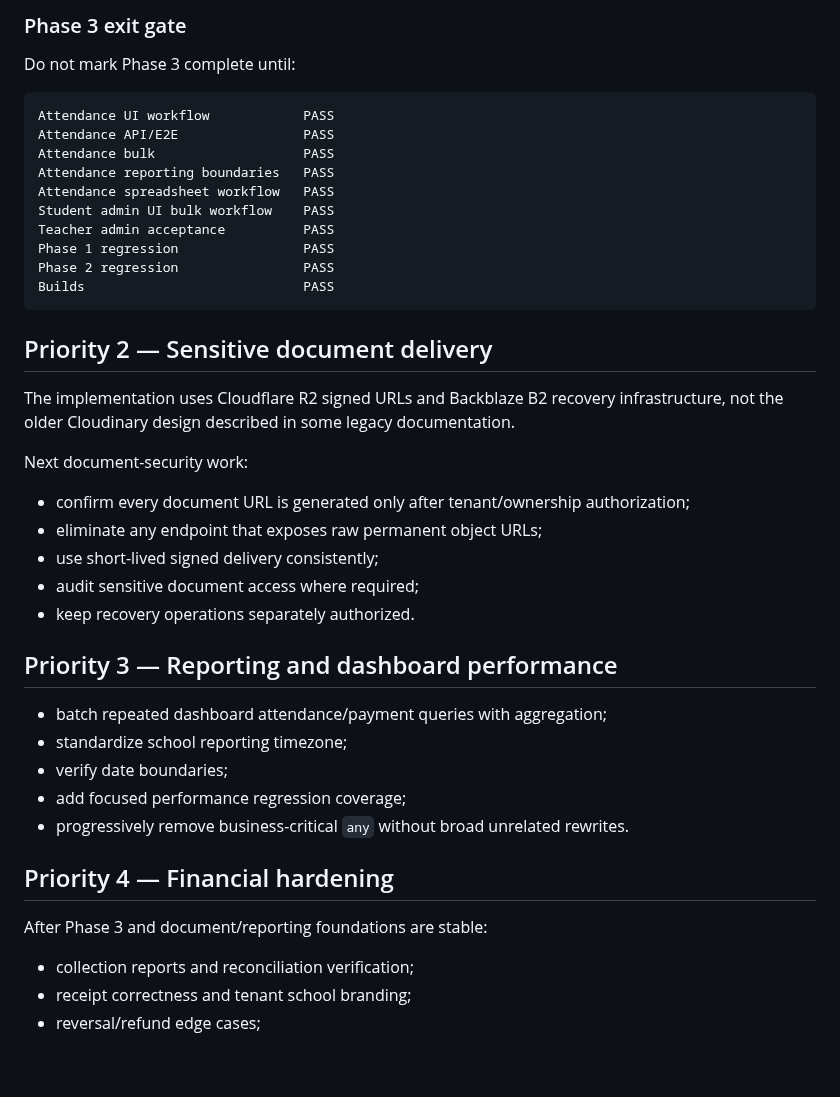
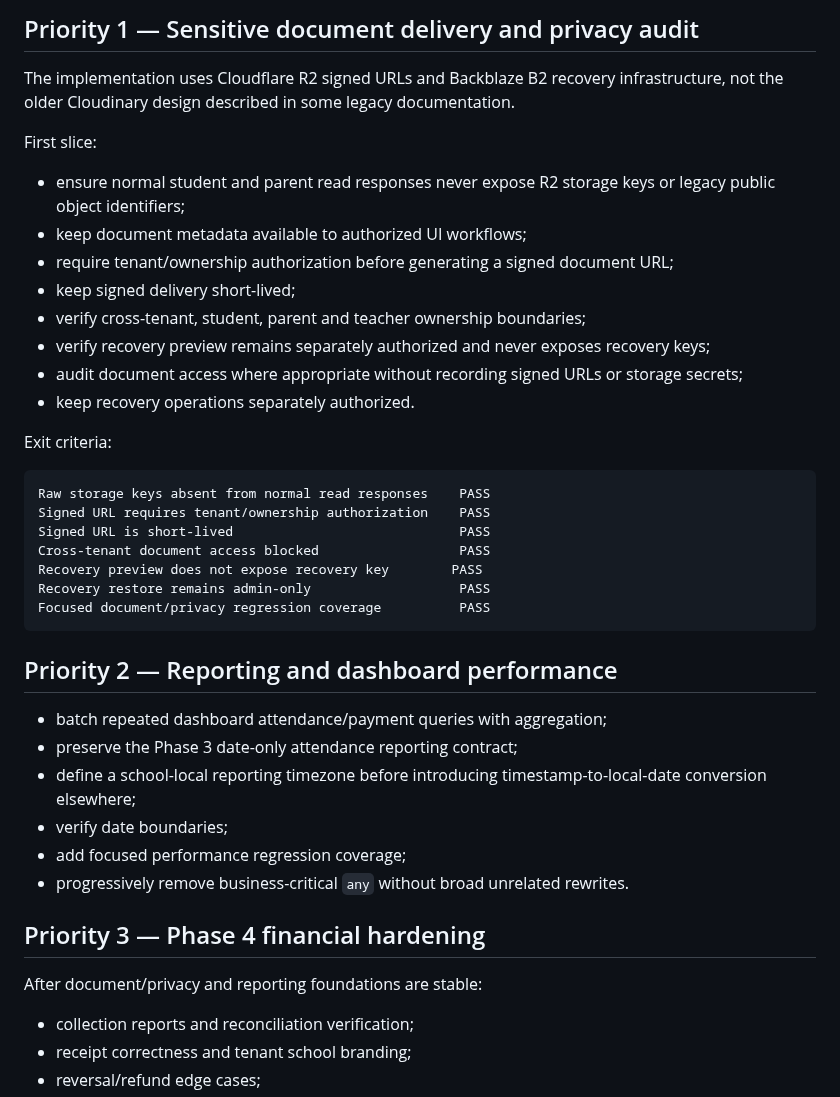
Before and after one commit to araj3539/school-erp, a Markdown page: docs/next-implementation-plan.md, the part around one of its changes. Rendered like a GitHub page; blank space fills up the shorter version.

Commit message:
docs(roadmap): advance plan beyond completed phase 3

````diff
--- a/docs/next-implementation-plan.md
+++ b/docs/next-implementation-plan.md
@@ -57,41 +24,41 @@ Before each production-affecting slice:
-### Phase 3 exit gate
-Do not mark Phase 3 complete until:
-
-```text
-Attendance UI workflow            PASS
-Attendance API/E2E                PASS
-Attendance bulk                   PASS
-Attendance reporting boundaries   PASS
-Attendance spreadsheet workflow   PASS
-Student admin UI bulk workflow    PASS
-Teacher admin acceptance          PASS
-Phase 1 regression                PASS
-Phase 2 regression                PASS
-Builds                            PASS
-```
-
-## Priority 2 — Sensitive document delivery
+## Priority 1 — Sensitive document delivery and privacy audit
 
 The implementation uses Cloudflare R2 signed URLs and Backblaze B2 recovery infrastructure, not the older Cloudinary design described in some legacy documentation.
 
-Next document-security work:
-- confirm every document URL is generated only after tenant/ownership authorization;
-- eliminate any endpoint that exposes raw permanent object URLs;
-- use short-lived signed delivery consistently;
-- audit sensitive document access where required;
+First slice:
+- ensure normal student and parent read responses never expose R2 storage keys or legacy public object identifiers;
+- keep document metadata available to authorized UI workflows;
+- require tenant/ownership authorization before generating a signed document URL;
+- keep signed delivery short-lived;
+- verify cross-tenant, student, parent and teacher ownership boundaries;
+- verify recovery preview remains separately authorized and never exposes recovery keys;
+- audit document access where appropriate without recording signed URLs or storage secrets;
 - keep recovery operations separately authorized.
 
-## Priority 3 — Reporting and dashboard performance
+Exit criteria:
+
+```text
+Raw storage keys absent from normal read responses    PASS
+Signed URL requires tenant/ownership authorization    PASS
+Signed URL is short-lived                             PASS
+Cross-tenant document access blocked                  PASS
+Recovery preview does not expose recovery key        PASS
+Recovery restore remains admin-only                   PASS
+Focused document/privacy regression coverage          PASS
+```
+
+## Priority 2 — Reporting and dashboard performance
 
 - batch repeated dashboard attendance/payment queries with aggregation;
-- standardize school reporting timezone;
+- preserve the Phase 3 date-only attendance reporting contract;
+- define a school-local reporting timezone before introducing timestamp-to-local-date conversion elsewhere;
 - verify date boundaries;
 - add focused performance regression coverage;
 - progressively remove business-critical `any` without broad unrelated rewrites.
 
-## Priority 4 — Financial hardening
+## Priority 3 — Phase 4 financial hardening
 
-After Phase 3 and document/reporting foundations are stable:
+After document/privacy and reporting foundations are stable:
 
 - collection reports and reconciliation verification;
 - receipt correctness and tenant school branding;
````
Also changed, not shown: other parts of docs/next-implementation-plan.md (+5 -38 lines).
